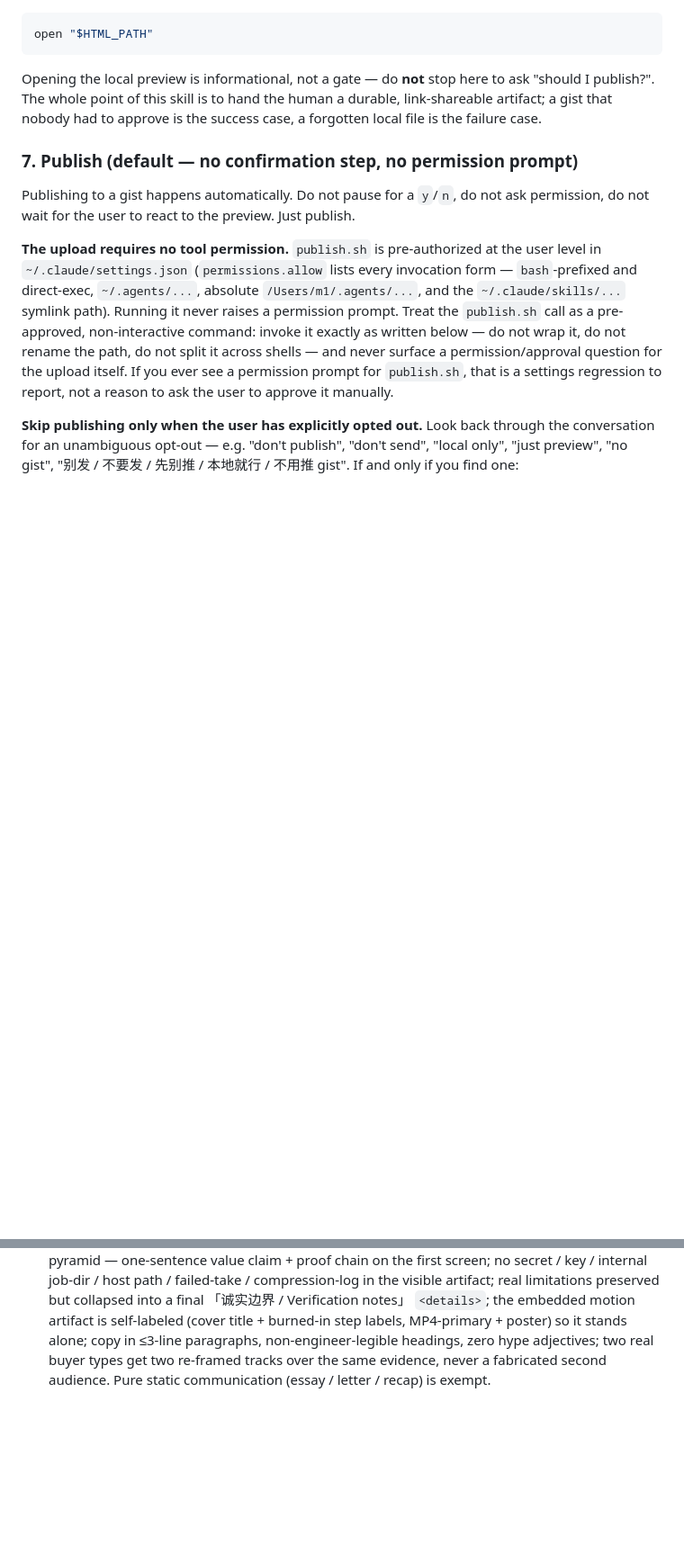
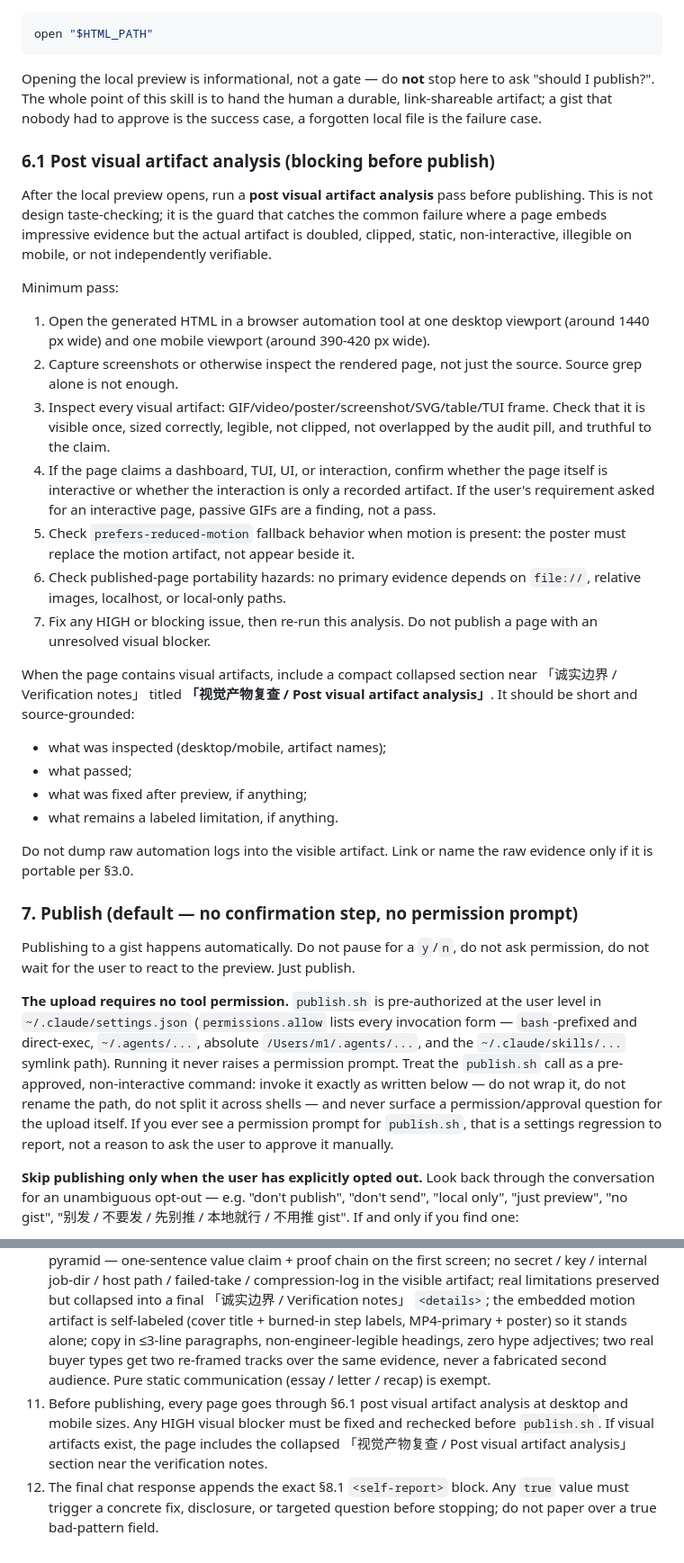
Before and after one commit to liush2yuxjtu/comp-voice, a Markdown page: skills/talk-html/SKILL.md, 2 parts joined by grey strips. Shown at 90% size. Drawn GitHub-style; blank space fills up the shorter version.

Commit message:
Add talk-html visual analysis self-report gates

```diff
--- a/skills/talk-html/SKILL.md
+++ b/skills/talk-html/SKILL.md
@@ -556,6 +556,46 @@ open "$HTML_PATH"
 
 Opening the local preview is informational, not a gate — do **not** stop here to ask "should I publish?". The whole point of this skill is to hand the human a durable, link-shareable artifact; a gist that nobody had to approve is the success case, a forgotten local file is the failure case.
 
+### 6.1 Post visual artifact analysis (blocking before publish)
+
+After the local preview opens, run a **post visual artifact analysis** pass
+before publishing. This is not design taste-checking; it is the guard that
+catches the common failure where a page embeds impressive evidence but the
+actual artifact is doubled, clipped, static, non-interactive, illegible on
+mobile, or not independently verifiable.
+
+Minimum pass:
+
+1. Open the generated HTML in a browser automation tool at one desktop viewport
+   (around 1440 px wide) and one mobile viewport (around 390-420 px wide).
+2. Capture screenshots or otherwise inspect the rendered page, not just the
+   source. Source grep alone is not enough.
+3. Inspect every visual artifact: GIF/video/poster/screenshot/SVG/table/TUI
+   frame. Check that it is visible once, sized correctly, legible, not clipped,
+   not overlapped by the audit pill, and truthful to the claim.
+4. If the page claims a dashboard, TUI, UI, or interaction, confirm whether the
+   page itself is interactive or whether the interaction is only a recorded
+   artifact. If the user's requirement asked for an interactive page, passive
+   GIFs are a finding, not a pass.
+5. Check `prefers-reduced-motion` fallback behavior when motion is present: the
+   poster must replace the motion artifact, not appear beside it.
+6. Check published-page portability hazards: no primary evidence depends on
+   `file://`, relative images, localhost, or local-only paths.
+7. Fix any HIGH or blocking issue, then re-run this analysis. Do not publish a
+   page with an unresolved visual blocker.
+
+When the page contains visual artifacts, include a compact collapsed section
+near 「诚实边界 / Verification notes」 titled **「视觉产物复查 /
+Post visual artifact analysis」**. It should be short and source-grounded:
+
+- what was inspected (desktop/mobile, artifact names);
+- what passed;
+- what was fixed after preview, if anything;
+- what remains a labeled limitation, if anything.
+
+Do not dump raw automation logs into the visible artifact. Link or name the
+raw evidence only if it is portable per §3.0.
+
 ### 7. Publish (default — no confirmation step, no permission prompt)
 
 Publishing to a gist happens automatically. Do not pause for a `y`/`n`, do not ask permission, do not wait for the user to react to the preview. Just publish.
@@ -683,3 +758,11 @@ cd ~/.agents/talk-html/_gallery && bun verify.ts           # judge harness → J
 8. Non-static content is recorded, not drawn (§3.1). Anything interactive, live/status, animated, or "this UI/demo/dashboard runs" — in the subject matter *or* the page itself — is backed by a real embedded video or GIF from a real-machine real-run capture, produced through the **project's own existing build code** — never reinvented build logic, never a static screenshot or mock standing in for motion. A page that is entirely static (essay, letter, past-decision recap) needs no recording; the moment something moves, it does. When that capture fails, the §3.1.1 decision tree governs the fallback (①收窄结论 → ②用现有 code path 补建 → ③诚实标注 gap → ④block 上报) — a drawn substitute is never one of the exits.
 9. Every page ships the “继续修改” bar from §5.1 — a text input plus a copy-prompt button — so a reader can turn a requested change into one terminal paste without hand-copying any URL. The copied prompt bundles **three things**: the *original* user prompt (`origin_prompt`), the page's *own* URLs (rendered / gist / raw / local — filled in by `publish.sh` post-publish), and the reader's *new* request (`INSTR`) — all behind a `claude --resume <id>` handle, with the `slug` + `recall.sh` relocation path as the durable fallback, never only a `file://` link, and it works the same in the published gist as locally. This bar and the audit pill are the only scripted elements on the page.
 10. Convincing pages (proof / pitch / status / "show the boss / VC / customer") follow §3.2: inverted pyramid — one-sentence value claim + proof chain on the first screen; no secret / key / internal job-dir / host path / failed-take / compression-log in the visible artifact; real limitations preserved but collapsed into a final 「诚实边界 / Verification notes」 `<details>`; the embedded motion artifact is self-labeled (cover title + burned-in step labels, MP4-primary + poster) so it stands alone; copy in ≤3-line paragraphs, non-engineer-legible headings, zero hype adjectives; two real buyer types get two re-framed tracks over the same evidence, never a fabricated second audience. Pure static communication (essay / letter / recap) is exempt.
+11. Before publishing, every page goes through §6.1 post visual artifact
+analysis at desktop and mobile sizes. Any HIGH visual blocker must be fixed and
+rechecked before `publish.sh`. If visual artifacts exist, the page includes the
+collapsed 「视觉产物复查 / Post visual artifact analysis」 section near the
+verification notes.
+12. The final chat response appends the exact §8.1 `<self-report>` block. Any
+`true` value must trigger a concrete fix, disclosure, or targeted question
+before stopping; do not paper over a true bad-pattern field.
```
Also changed, not shown: other parts of skills/talk-html/SKILL.md (+36 -1 lines).
